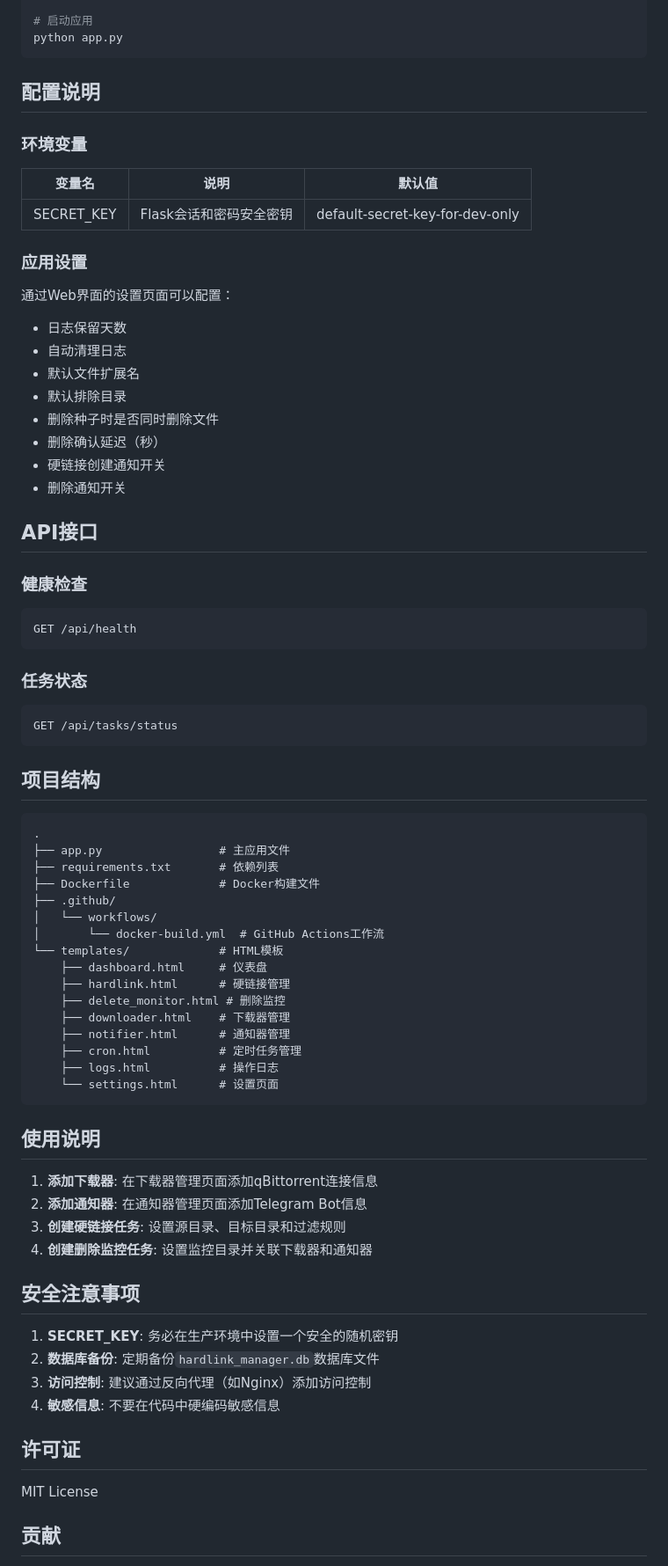
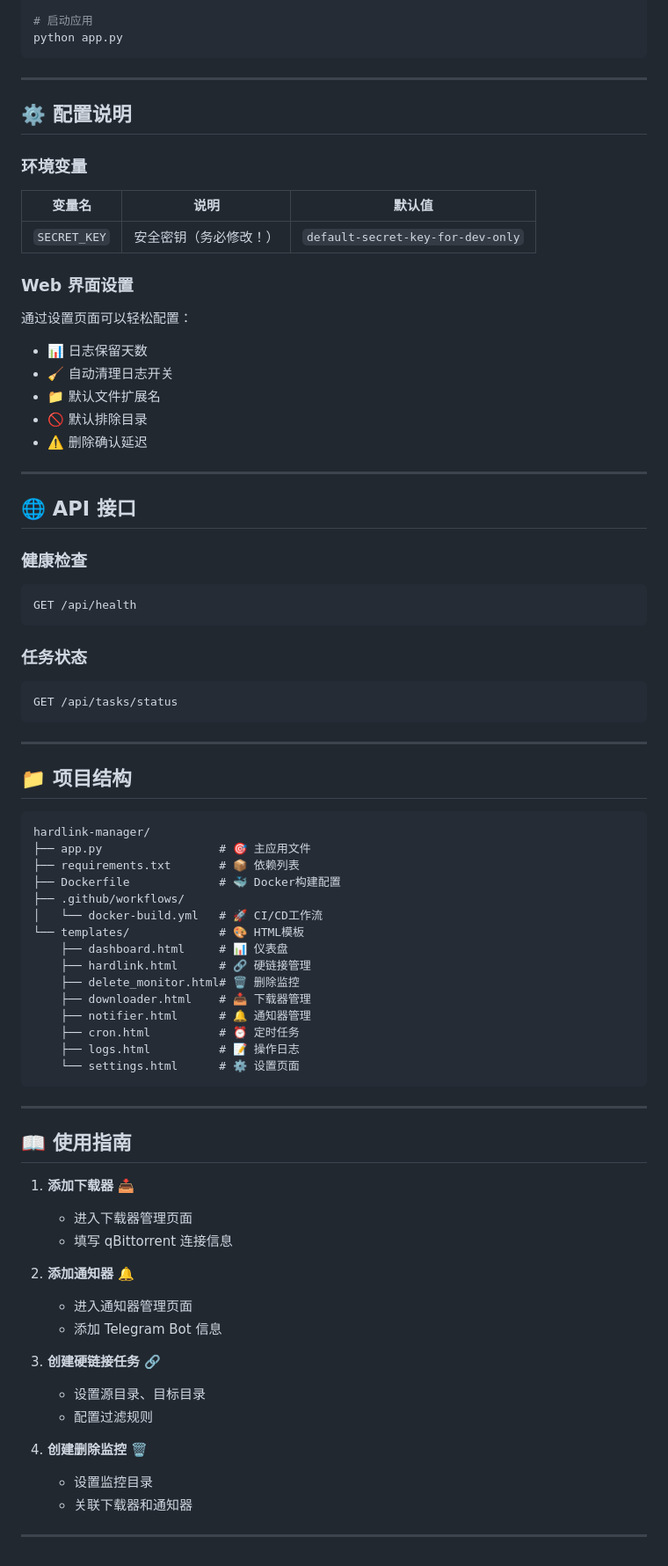
Before and after one commit to MaroD1M/HLM-Demo, a Markdown page: README.md, the part around one of its changes. Shown at 88% size. Drawn GitHub-style.

````diff
--- a/README.md
+++ b/README.md
@@ -74,79 +78,80 @@ export SECRET_KEY=your-secret-key-here
 python app.py
 ```
 
-## 配置说明
+---
+
+## ⚙️ 配置说明
 
 ### 环境变量
 
 | 变量名 | 说明 | 默认值 |
 |--------|------|--------|
-| SECRET_KEY | Flask会话和密码安全密钥 | default-secret-key-for-dev-only |
+| `SECRET_KEY` | 安全密钥（务必修改！） | `default-secret-key-for-dev-only` |
 
-### 应用设置
+### Web 界面设置
 
-通过Web界面的设置页面可以配置：
+通过设置页面可以轻松配置：
+- 📊 日志保留天数
+- 🧹 自动清理日志开关
+- 📁 默认文件扩展名
+- 🚫 默认排除目录
+- ⚠️ 删除确认延迟
 
-- 日志保留天数
-- 自动清理日志
-- 默认文件扩展名
-- 默认排除目录
-- 删除种子时是否同时删除文件
-- 删除确认延迟（秒）
-- 硬链接创建通知开关
-- 删除通知开关
+---
 
-## API接口
+## 🌐 API 接口
 
 ### 健康检查
-
-```
+```http
 GET /api/health
 ```
 
 ### 任务状态
-
-```
+```http
 GET /api/tasks/status
 ```
 
-## 项目结构
+---
+
+## 📁 项目结构
 
 ```
-.
-├── app.py                 # 主应用文件
-├── requirements.txt       # 依赖列表
-├── Dockerfile             # Docker构建文件
-├── .github/
-│   └── workflows/
-│       └── docker-build.yml  # GitHub Actions工作流
-└── templates/             # HTML模板
-    ├── dashboard.html     # 仪表盘
-    ├── hardlink.html      # 硬链接管理
-    ├── delete_monitor.html # 删除监控
-    ├── downloader.html    # 下载器管理
-    ├── notifier.html      # 通知器管理
-    ├── cron.html          # 定时任务管理
-    ├── logs.html          # 操作日志
-    └── settings.html      # 设置页面
+hardlink-manager/
+├── app.py                 # 🎯 主应用文件
+├── requirements.txt       # 📦 依赖列表
+├── Dockerfile             # 🐳 Docker构建配置
+├── .github/workflows/
+│   └── docker-build.yml   # 🚀 CI/CD工作流
+└── templates/             # 🎨 HTML模板
+    ├── dashboard.html     # 📊 仪表盘
+    ├── hardlink.html      # 🔗 硬链接管理
+    ├── delete_monitor.html# 🗑️ 删除监控
+    ├── downloader.html    # 📥 下载器管理
+    ├── notifier.html      # 🔔 通知器管理
+    ├── cron.html          # ⏰ 定时任务
+    ├── logs.html          # 📝 操作日志
+    └── settings.html      # ⚙️ 设置页面
 ```
 
-## 使用说明
+---
 
-1. **添加下载器**: 在下载器管理页面添加qBittorrent连接信息
-2. **添加通知器**: 在通知器管理页面添加Telegram Bot信息
-3. **创建硬链接任务**: 设置源目录、目标目录和过滤规则
-4. **创建删除监控任务**: 设置监控目录并关联下载器和通知器
+## 📖 使用指南
 
-## 安全注意事项
+1. **添加下载器** 📥
+   - 进入下载器管理页面
+   - 填写 qBittorrent 连接信息
 
-1. **SECRET_KEY**: 务必在生产环境中设置一个安全的随机密钥
-2. **数据库备份**: 定期备份`hardlink_manager.db`数据库文件
-3. **访问控制**: 建议通过反向代理（如Nginx）添加访问控制
-4. **敏感信息**: 不要在代码中硬编码敏感信息
+2. **添加通知器** 🔔
+   - 进入通知器管理页面
+   - 添加 Telegram Bot 信息
 
-## 许可证
+3. **创建硬链接任务** 🔗
+   - 设置源目录、目标目录
+   - 配置过滤规则
 
-MIT License
+4. **创建删除监控** 🗑️
+   - 设置监控目录
+   - 关联下载器和通知器
 
-## 贡献
+---
 
````
Also changed, not shown: other parts of README.md (+85 -47 lines).
